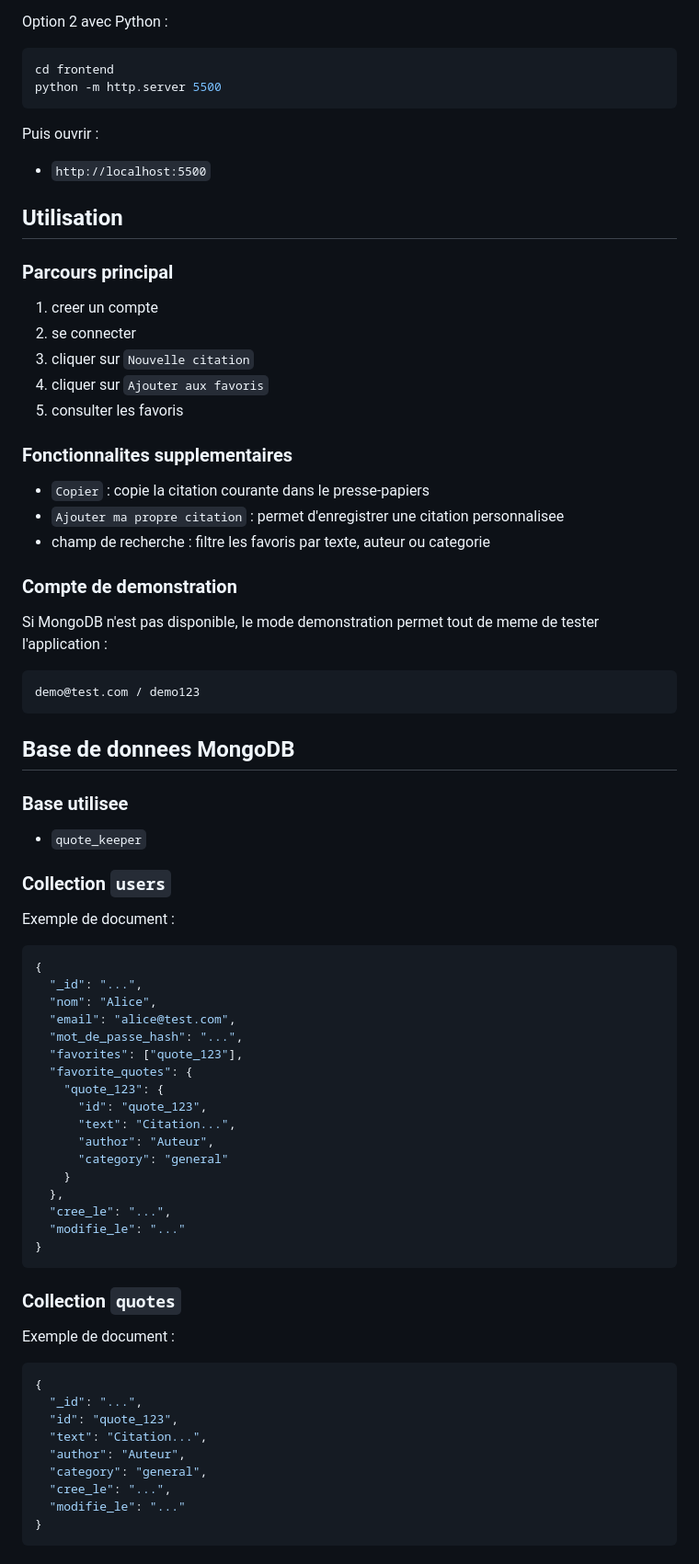
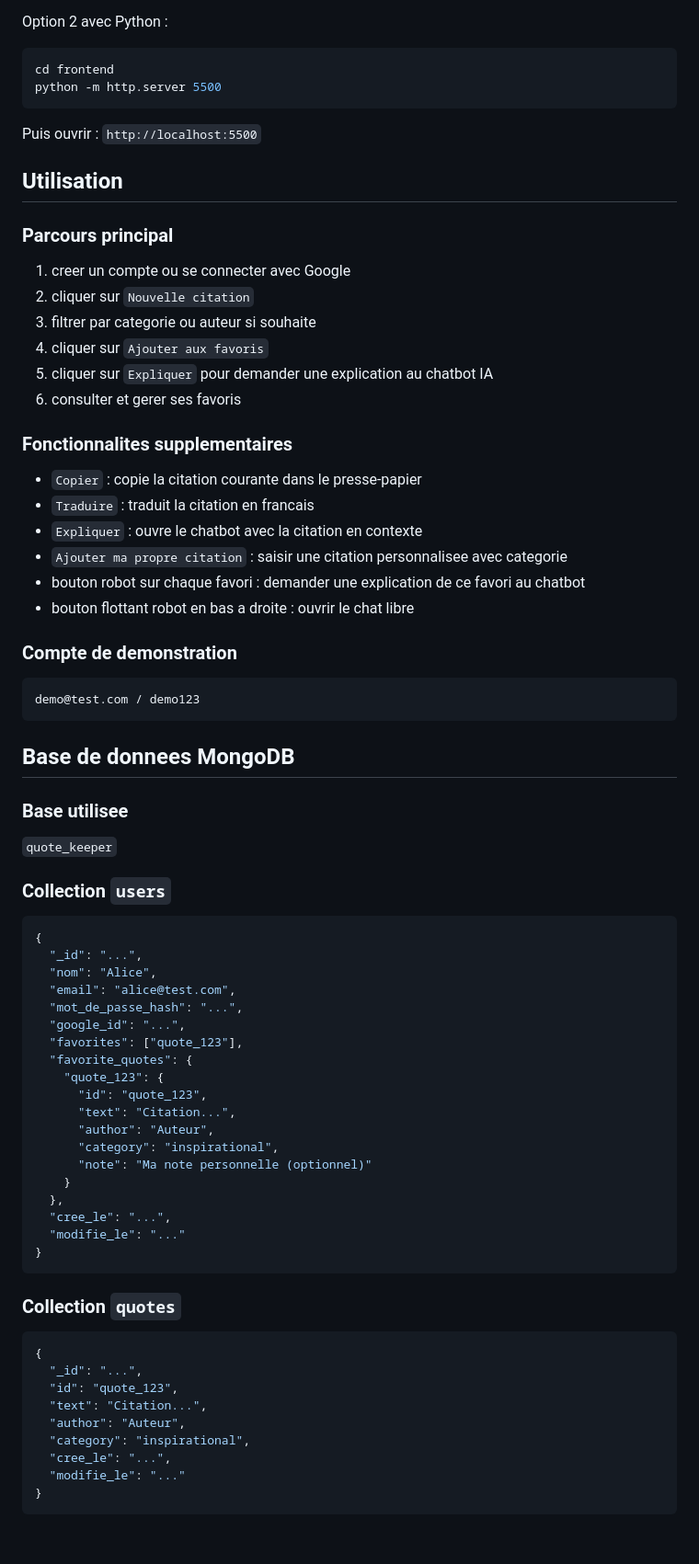
Before and after one commit to LAHAT-FALL/Projet-conception, a Markdown page: README.md, the part around one of its changes. Shown at 92% size. Drawn GitHub-style.

````diff
--- a/README.md
+++ b/README.md
@@ -195,28 +190,29 @@ cd frontend
 python -m http.server 5500
 ```
 
-Puis ouvrir :
-- `http://localhost:5500`
+Puis ouvrir : `http://localhost:5500`
 
 ## Utilisation
 
 ### Parcours principal
 
-1. creer un compte
-2. se connecter
-3. cliquer sur `Nouvelle citation`
+1. creer un compte ou se connecter avec Google
+2. cliquer sur `Nouvelle citation`
+3. filtrer par categorie ou auteur si souhaite
 4. cliquer sur `Ajouter aux favoris`
-5. consulter les favoris
+5. cliquer sur `Expliquer` pour demander une explication au chatbot IA
+6. consulter et gerer ses favoris
 
 ### Fonctionnalites supplementaires
 
-- `Copier` : copie la citation courante dans le presse-papiers
-- `Ajouter ma propre citation` : permet d'enregistrer une citation personnalisee
-- champ de recherche : filtre les favoris par texte, auteur ou categorie
+- `Copier` : copie la citation courante dans le presse-papier
+- `Traduire` : traduit la citation en francais
+- `Expliquer` : ouvre le chatbot avec la citation en contexte
+- `Ajouter ma propre citation` : saisir une citation personnalisee avec categorie
+- bouton robot sur chaque favori : demander une explication de ce favori au chatbot
+- bouton flottant robot en bas a droite : ouvrir le chat libre
 
 ### Compte de demonstration
-
-Si MongoDB n'est pas disponible, le mode demonstration permet tout de meme de tester l'application :
 
 ```text
 demo@test.com / demo123
@@ -226,11 +222,9 @@ demo@test.com / demo123
 
 ### Base utilisee
 
-- `quote_keeper`
+`quote_keeper`
 
 ### Collection `users`
-
-Exemple de document :
 
 ```json
 {
@@ -238,13 +232,15 @@ Exemple de document :
   "nom": "Alice",
   "email": "alice@test.com",
   "mot_de_passe_hash": "...",
+  "google_id": "...",
   "favorites": ["quote_123"],
   "favorite_quotes": {
     "quote_123": {
       "id": "quote_123",
       "text": "Citation...",
       "author": "Auteur",
-      "category": "general"
+      "category": "inspirational",
+      "note": "Ma note personnelle (optionnel)"
     }
   },
   "cree_le": "...",
@@ -254,15 +250,13 @@ Exemple de document :
 
 ### Collection `quotes`
 
-Exemple de document :
-
 ```json
 {
   "_id": "...",
   "id": "quote_123",
   "text": "Citation...",
   "author": "Auteur",
-  "category": "general",
+  "category": "inspirational",
   "cree_le": "...",
   "modifie_le": "..."
 }
````
Also changed, not shown: other parts of README.md (+74 -67 lines), DEVIS.md (+135 -47 lines).
